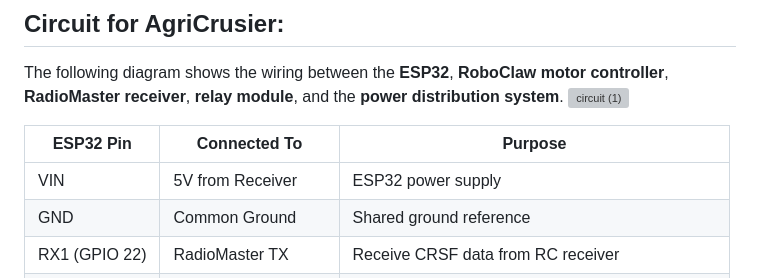
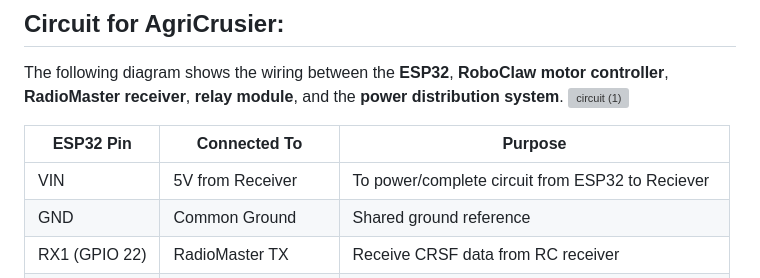
Before and after one commit to agri-cruiser/agri-cruiser, a Markdown page: README.md, the part around the change. GitHub-like rendering; grey boxes are pictures that could not be loaded.

```diff
--- a/README.md
+++ b/README.md
@@ -13,7 +13,7 @@ The following diagram shows the wiring between the **ESP32**, **RoboClaw motor c
 
 | ESP32 Pin | Connected To         | Purpose                                      |
 |-----------|----------------------|----------------------------------------------|
-| VIN       | 5V from Receiver     | ESP32 power supply                           |
+| VIN       | 5V from Receiver     | To power/complete circuit from ESP32 to Reciever                           |
 | GND       | Common Ground        | Shared ground reference                      |
 | RX1 (GPIO 22) | RadioMaster TX   | Receive CRSF data from RC receiver           |
 | TX1 (GPIO 23) | RadioMaster RX   | Send data to RC receiver (if needed)         |
```
